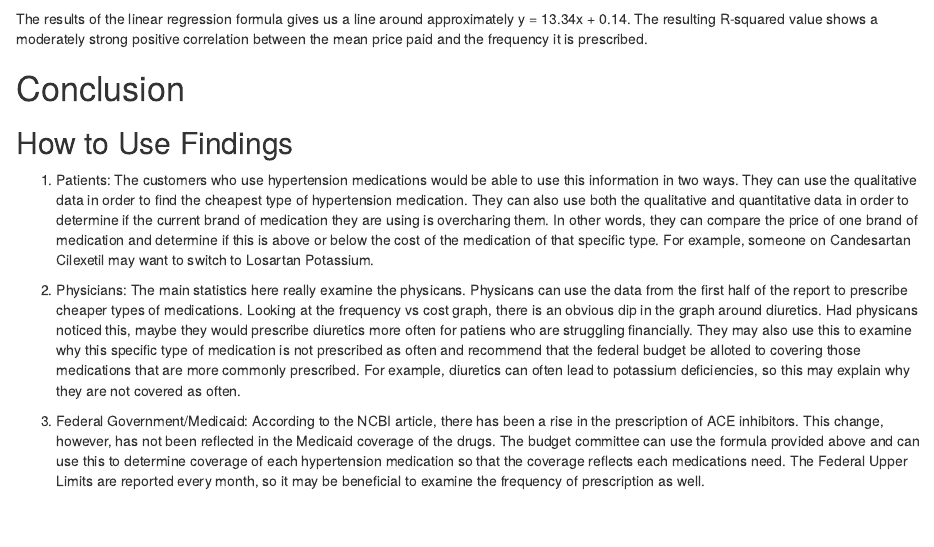
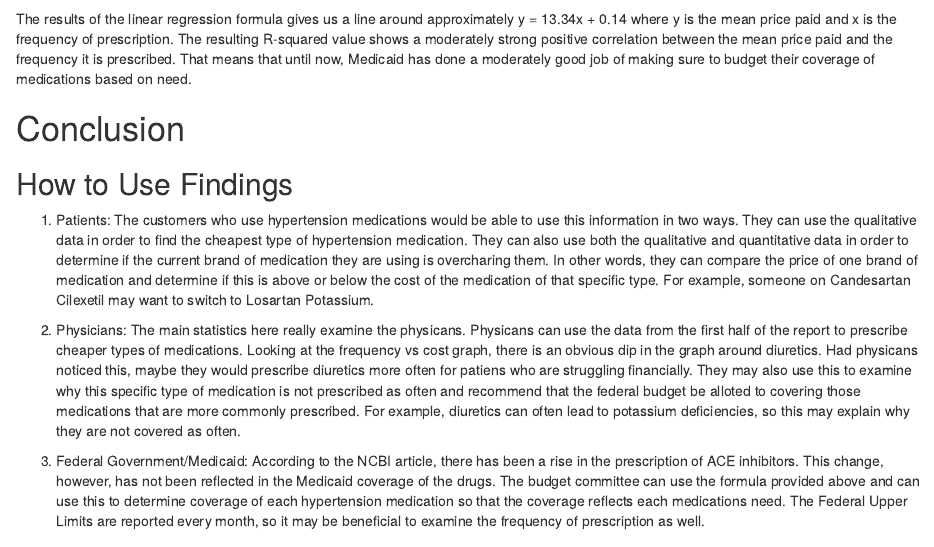
Before and after one commit to cjhurani2000/Capstone-Project, an R Markdown document (final presentation.Rmd): the page in a window 1100 px wide, from 5420 px down. Rendered offline with R 4.5, knitr and Pandoc, with nearby package versions; some code elsewhere in the file could not run offline.

Commit message:
Update final presentation.Rmd

````diff
--- a/final presentation.Rmd
+++ b/final presentation.Rmd
@@ -144,7 +144,7 @@ summary(freq.mod)
 anova(freq.mod)
 ```
 
-  The results of the linear regression formula gives us a line around approximately y = 13.34x + 0.14. The resulting R-squared value shows a moderately strong positive correlation between the mean price paid and the frequency it is prescribed.
+  The results of the linear regression formula gives us a line around approximately y = 13.34x + 0.14 where y is the mean price paid and x is the frequency of prescription. The resulting R-squared value shows a moderately strong positive correlation between the mean price paid and the frequency it is prescribed. That means that until now, Medicaid has done a moderately good job of making sure to budget their coverage of medications based on need.
 
 # Conclusion
 
````
